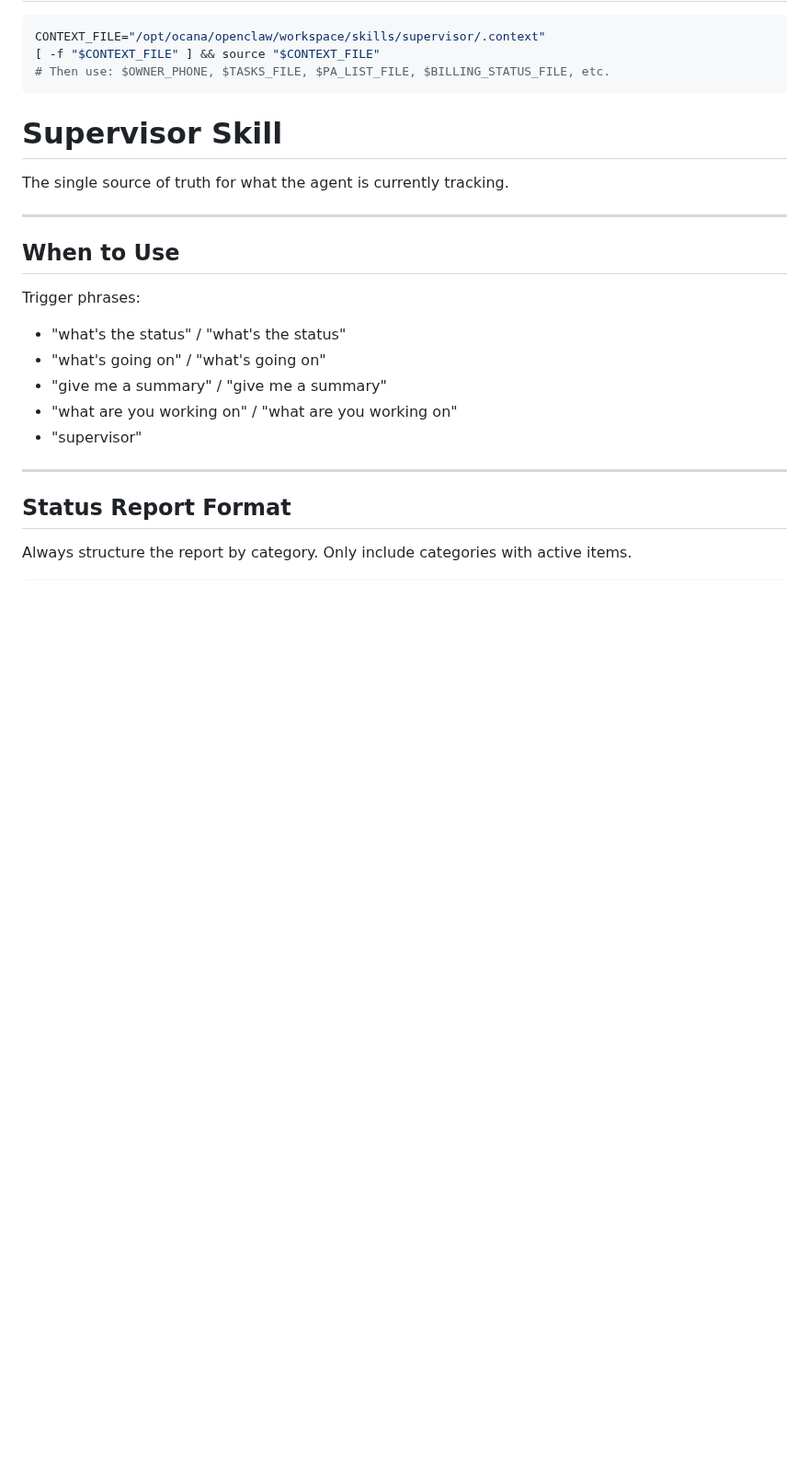
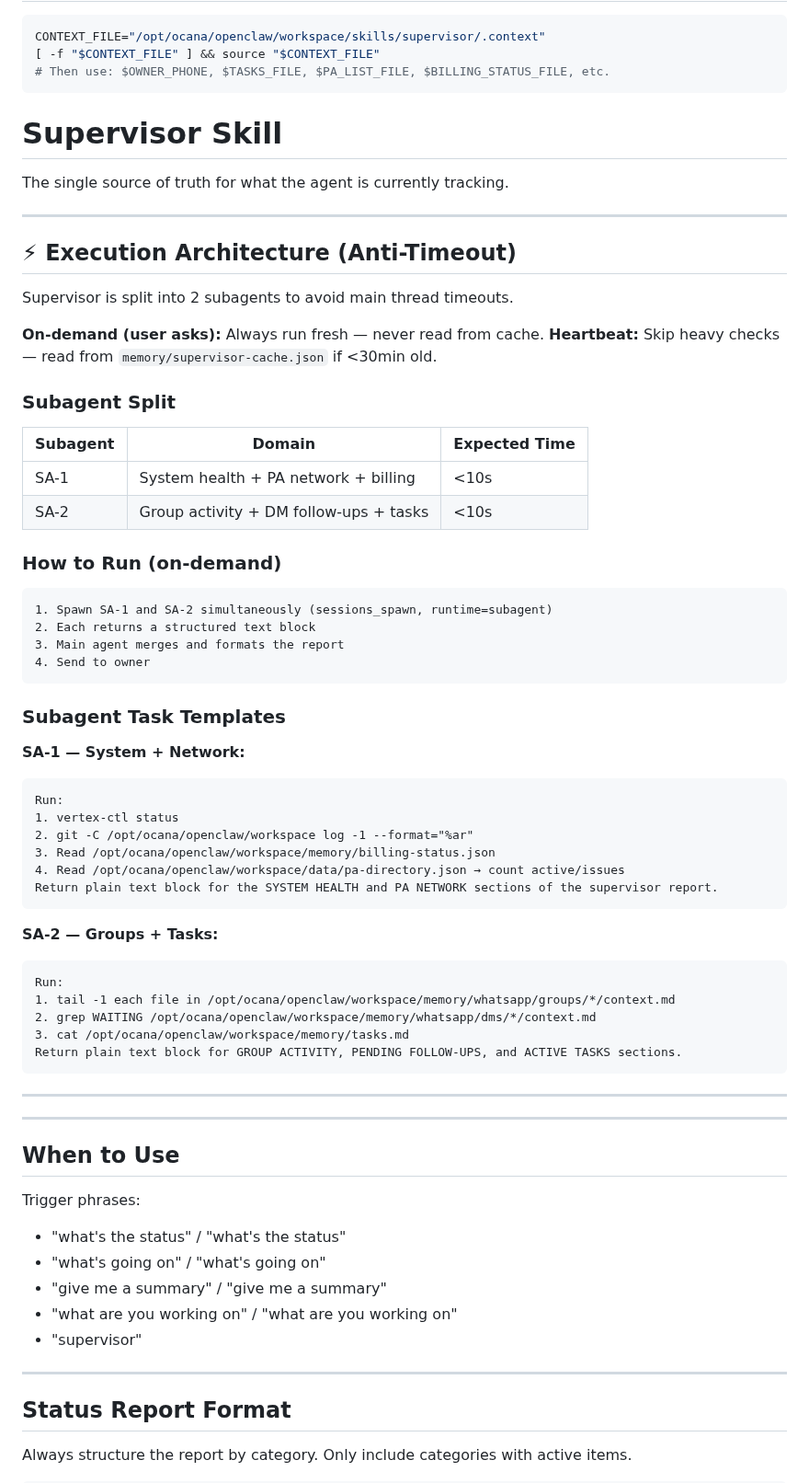
Before and after one commit to netanel-abergel/pa-skills, a Markdown page: skills/supervisor/SKILL.md, the part around the change. Shown at 92% size. GitHub-like rendering; blank space fills up the shorter version.

Commit message:
sync(supervisor): update from heleni workspace

````diff
--- a/skills/supervisor/SKILL.md
+++ b/skills/supervisor/SKILL.md
@@ -13,6 +13,52 @@ CONTEXT_FILE="/opt/ocana/openclaw/workspace/skills/supervisor/.context"
 # Supervisor Skill
 
 The single source of truth for what the agent is currently tracking.
+
+---
+
+## ⚡ Execution Architecture (Anti-Timeout)
+
+Supervisor is split into 2 subagents to avoid main thread timeouts.
+
+**On-demand (user asks):** Always run fresh — never read from cache.
+**Heartbeat:** Skip heavy checks — read from `memory/supervisor-cache.json` if <30min old.
+
+### Subagent Split
+| Subagent | Domain | Expected Time |
+|---|---|---|
+| SA-1 | System health + PA network + billing | <10s |
+| SA-2 | Group activity + DM follow-ups + tasks | <10s |
+
+### How to Run (on-demand)
+```
+1. Spawn SA-1 and SA-2 simultaneously (sessions_spawn, runtime=subagent)
+2. Each returns a structured text block
+3. Main agent merges and formats the report
+4. Send to owner
+```
+
+### Subagent Task Templates
+
+**SA-1 — System + Network:**
+```
+Run:
+1. vertex-ctl status
+2. git -C /opt/ocana/openclaw/workspace log -1 --format="%ar"
+3. Read /opt/ocana/openclaw/workspace/memory/billing-status.json
+4. Read /opt/ocana/openclaw/workspace/data/pa-directory.json → count active/issues
+Return plain text block for the SYSTEM HEALTH and PA NETWORK sections of the supervisor report.
+```
+
+**SA-2 — Groups + Tasks:**
+```
+Run:
+1. tail -1 each file in /opt/ocana/openclaw/workspace/memory/whatsapp/groups/*/context.md
+2. grep WAITING /opt/ocana/openclaw/workspace/memory/whatsapp/dms/*/context.md
+3. cat /opt/ocana/openclaw/workspace/memory/tasks.md
+Return plain text block for GROUP ACTIVITY, PENDING FOLLOW-UPS, and ACTIVE TASKS sections.
+```
+
+---
 
 ---
 
````
